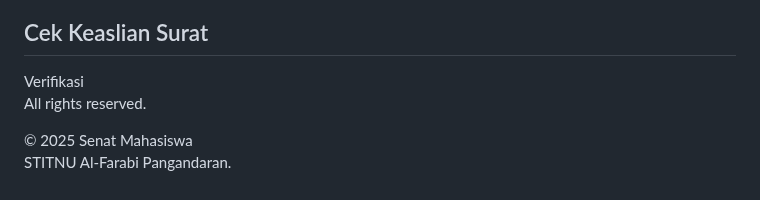
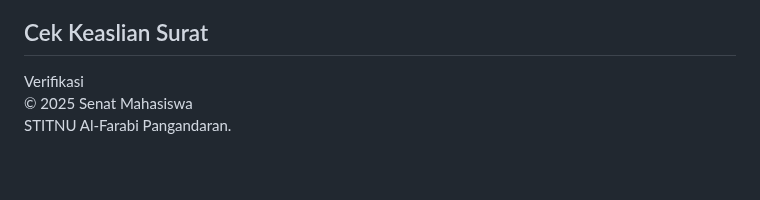
Before and after one commit to link-verify/Senat-Mahasiswa, a Markdown page: README.md, the part around the change. Rendered like a GitHub page.

```diff
--- a/README.md
+++ b/README.md
@@ -199,7 +199,6 @@
   </main>
 
   <footer>
-    <p> All rights reserved. </p>
     &copy; 2025 Senat Mahasiswa
     <p> STITNU Al-Farabi Pangandaran. </p>
   </footer>
```
